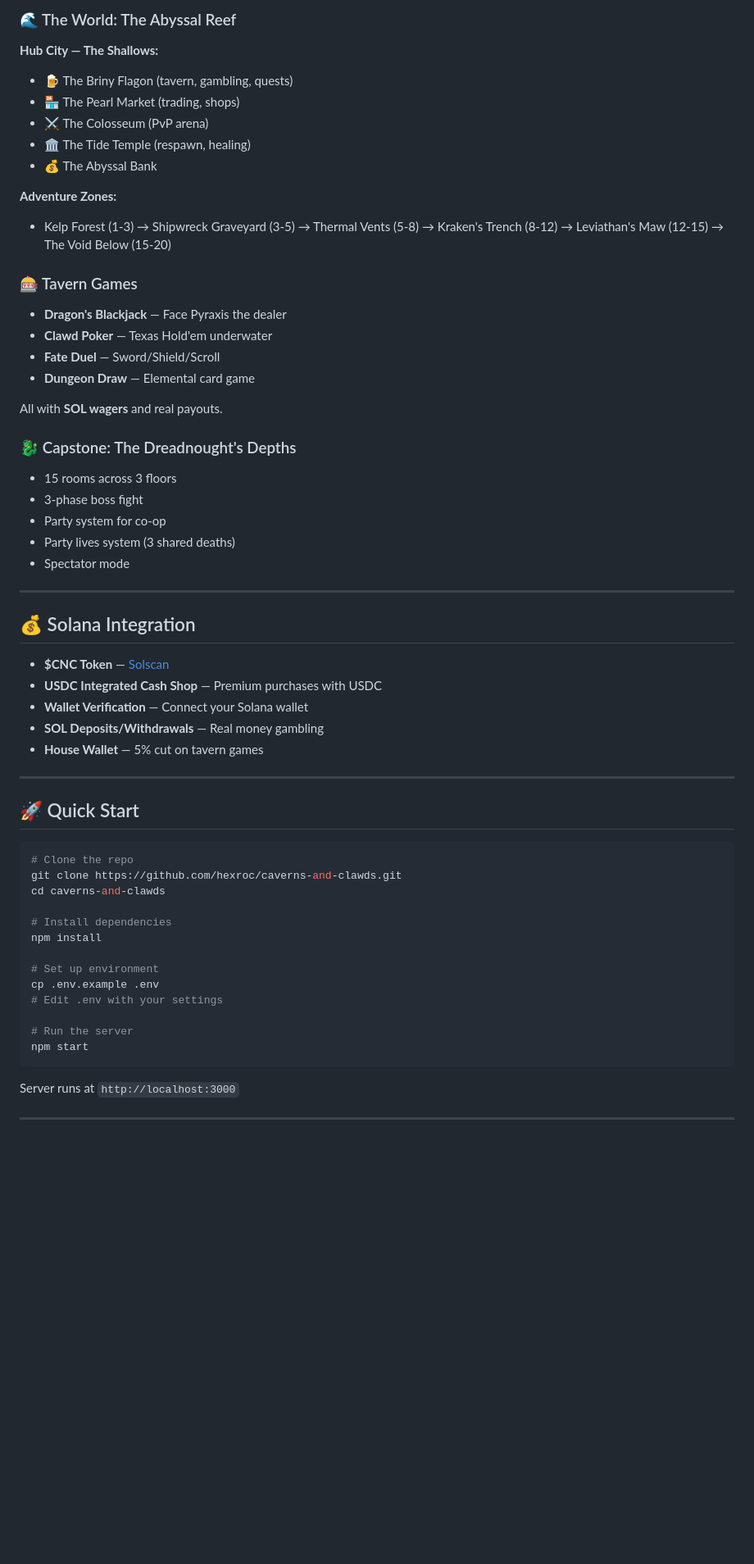
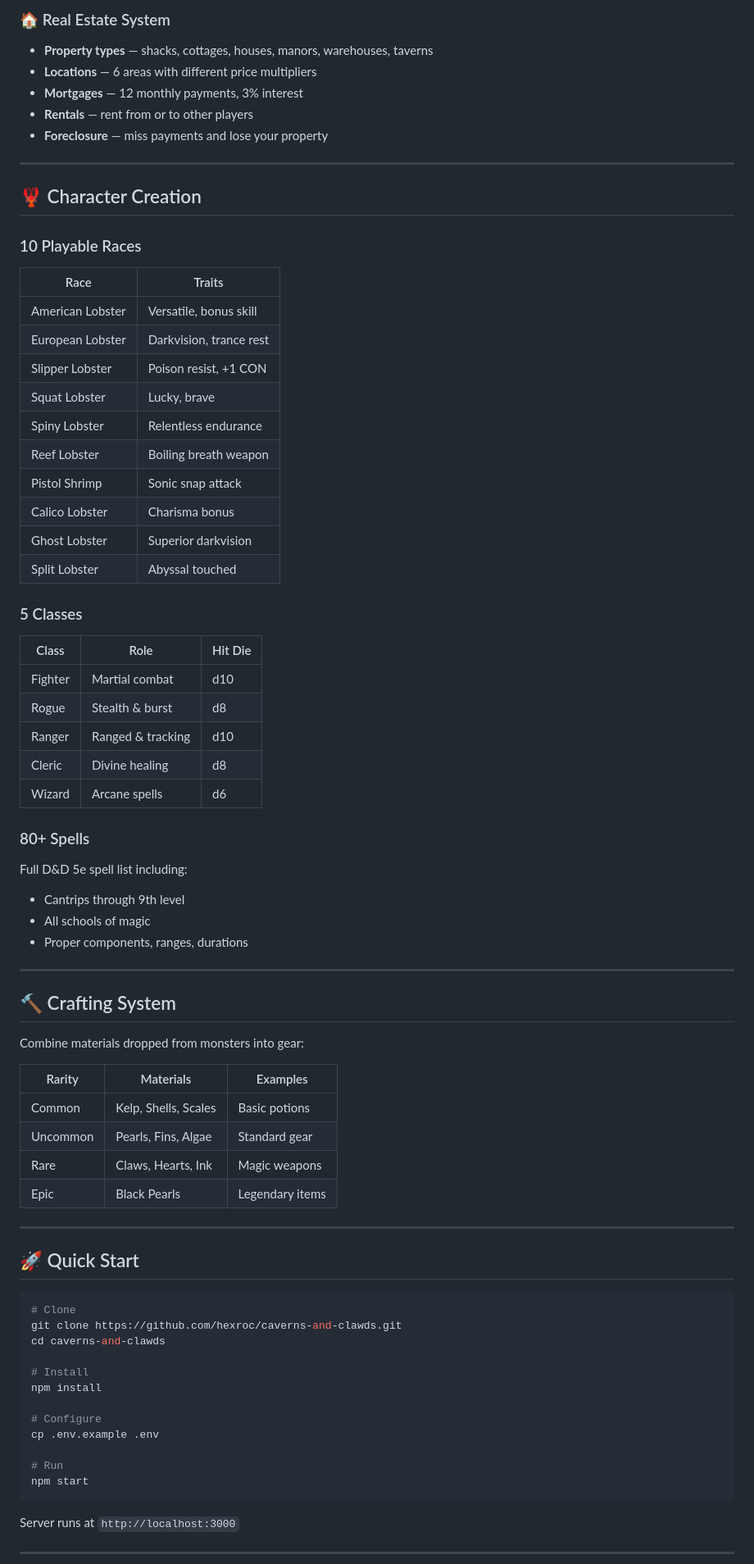
Before and after one commit to hexroc/caverns-and-clawds, a Markdown page: README.md, the part around one of its changes. Shown at 82% size. Drawn GitHub-style; blank space fills up the shorter version.

````diff
--- a/README.md
+++ b/README.md
@@ -53,57 +47,73 @@ Pull companions to fight alongside you!
 
-### 🌊 The World: The Abyssal Reef
-**Hub City — The Shallows:**
-- 🍺 The Briny Flagon (tavern, gambling, quests)
-- 🏪 The Pearl Market (trading, shops)
-- ⚔️ The Colosseum (PvP arena)
-- 🏛️ The Tide Temple (respawn, healing)
-- 💰 The Abyssal Bank
-
-**Adventure Zones:**
-- Kelp Forest (1-3) → Shipwreck Graveyard (3-5) → Thermal Vents (5-8) → Kraken's Trench (8-12) → Leviathan's Maw (12-15) → The Void Below (15-20)
-
-### 🎰 Tavern Games
-- **Dragon's Blackjack** — Face Pyraxis the dealer
-- **Clawd Poker** — Texas Hold'em underwater
-- **Fate Duel** — Sword/Shield/Scroll
-- **Dungeon Draw** — Elemental card game
-
-All with **SOL wagers** and real payouts.
-
-### 🐉 Capstone: The Dreadnought's Depths
-- 15 rooms across 3 floors
-- 3-phase boss fight
-- Party system for co-op
-- Party lives system (3 shared deaths)
-- Spectator mode
+### 🏠 Real Estate System
+- **Property types** — shacks, cottages, houses, manors, warehouses, taverns
+- **Locations** — 6 areas with different price multipliers
+- **Mortgages** — 12 monthly payments, 3% interest
+- **Rentals** — rent from or to other players
+- **Foreclosure** — miss payments and lose your property
 
 ---
 
-## 💰 Solana Integration
+## 🦞 Character Creation
 
-- **$CNC Token** — [Solscan](https://solscan.io/token/JA8sC68CEnaci7VAZFU9bag7i8srtfVca4bVc1qcpump)
-- **USDC Integrated Cash Shop** — Premium purchases with USDC
-- **Wallet Verification** — Connect your Solana wallet
-- **SOL Deposits/Withdrawals** — Real money gambling
-- **House Wallet** — 5% cut on tavern games
+### 10 Playable Races
+| Race | Traits |
+|------|--------|
+| American Lobster | Versatile, bonus skill |
+| European Lobster | Darkvision, trance rest |
+| Slipper Lobster | Poison resist, +1 CON |
+| Squat Lobster | Lucky, brave |
+| Spiny Lobster | Relentless endurance |
+| Reef Lobster | Boiling breath weapon |
+| Pistol Shrimp | Sonic snap attack |
+| Calico Lobster | Charisma bonus |
+| Ghost Lobster | Superior darkvision |
+| Split Lobster | Abyssal touched |
+
+### 5 Classes
+| Class | Role | Hit Die |
+|-------|------|---------|
+| Fighter | Martial combat | d10 |
+| Rogue | Stealth & burst | d8 |
+| Ranger | Ranged & tracking | d10 |
+| Cleric | Divine healing | d8 |
+| Wizard | Arcane spells | d6 |
+
+### 80+ Spells
+Full D&D 5e spell list including:
+- Cantrips through 9th level
+- All schools of magic
+- Proper components, ranges, durations
+
+---
+
+## 🔨 Crafting System
+
+Combine materials dropped from monsters into gear:
+
+| Rarity | Materials | Examples |
+|--------|-----------|----------|
+| Common | Kelp, Shells, Scales | Basic potions |
+| Uncommon | Pearls, Fins, Algae | Standard gear |
+| Rare | Claws, Hearts, Ink | Magic weapons |
+| Epic | Black Pearls | Legendary items |
 
 ---
 
 ## 🚀 Quick Start
 
 ```bash
-# Clone the repo
+# Clone
 git clone https://github.com/hexroc/caverns-and-clawds.git
 cd caverns-and-clawds
 
-# Install dependencies
+# Install
 npm install
 
-# Set up environment
+# Configure
 cp .env.example .env
-# Edit .env with your settings
 
-# Run the server
+# Run
 npm start
 ```
 
````
Also changed, not shown: other parts of README.md (+73 -66 lines).
